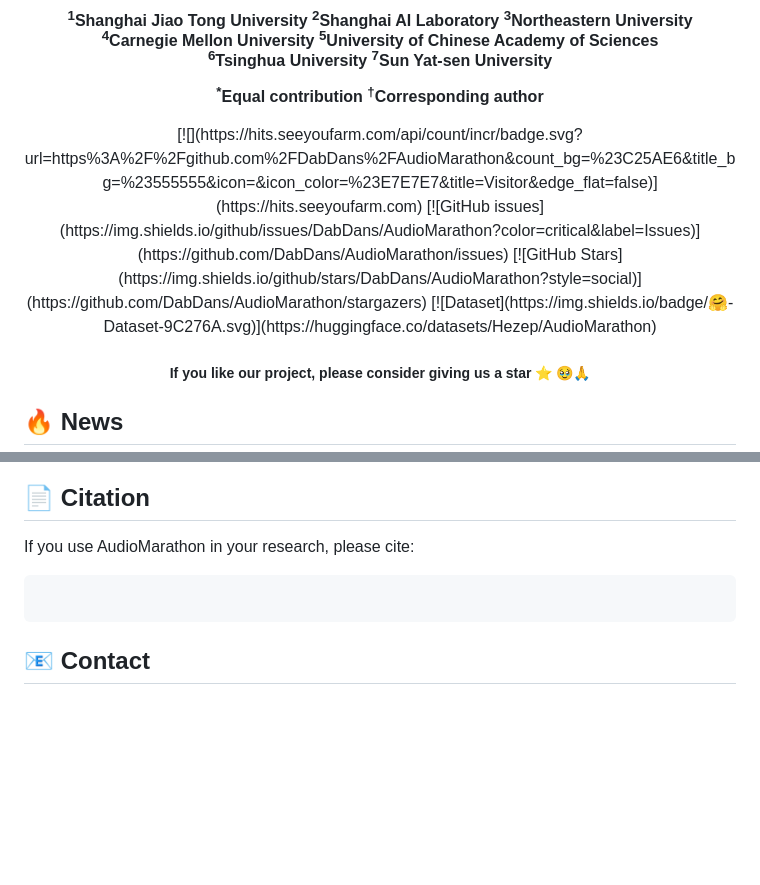
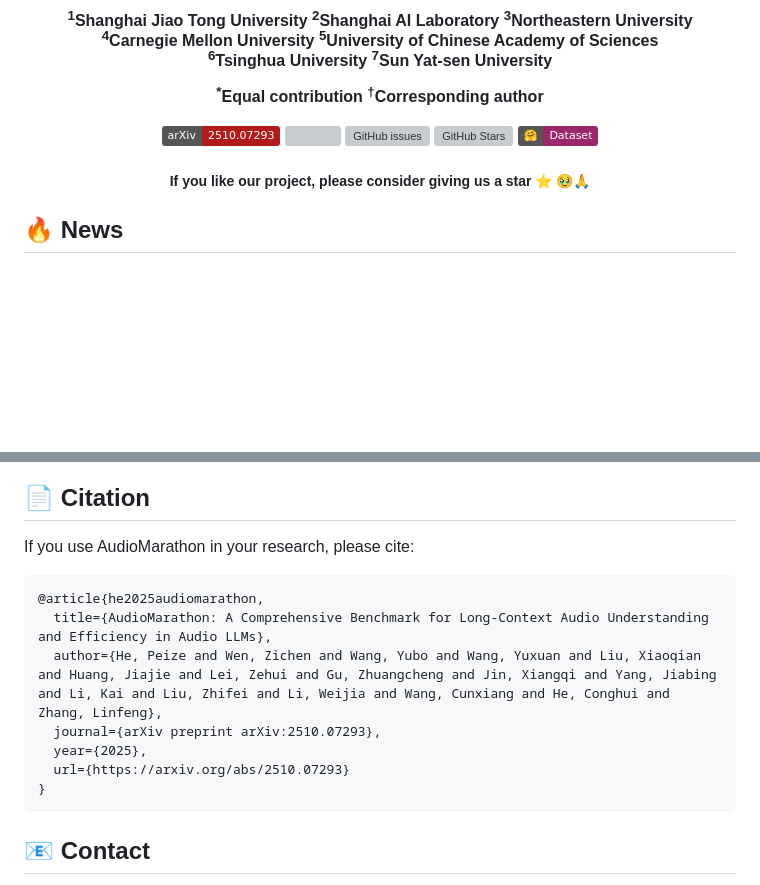
Before and after one commit to DabDans/AudioMarathon, a Markdown page: README.md, 2 parts joined by grey strips. Drawn GitHub-style; badges without logos; blank space fills up the shorter version; grey boxes are pictures that could not be loaded.

````diff
--- a/README.md
+++ b/README.md
@@ -32,10 +32,13 @@
 </h4>
 
 <div align="center">
+
+[![arXiv](https://img.shields.io/badge/arXiv-2510.07293-b31b1b.svg)](https://arxiv.org/abs/2510.07293)
 [![](https://hits.seeyoufarm.com/api/count/incr/badge.svg?url=https%3A%2F%2Fgithub.com%2FDabDans%2FAudioMarathon&count_bg=%23C25AE6&title_bg=%23555555&icon=&icon_color=%23E7E7E7&title=Visitor&edge_flat=false)](https://hits.seeyoufarm.com)
 [![GitHub issues](https://img.shields.io/github/issues/DabDans/AudioMarathon?color=critical&label=Issues)](https://github.com/DabDans/AudioMarathon/issues)
 [![GitHub Stars](https://img.shields.io/github/stars/DabDans/AudioMarathon?style=social)](https://github.com/DabDans/AudioMarathon/stargazers)
 [![Dataset](https://img.shields.io/badge/🤗-Dataset-9C276A.svg)](https://huggingface.co/datasets/Hezep/AudioMarathon)
+
 </div>
 <h5 align="center"> If you like our project, please consider giving us a star ⭐ 🥹🙏 </h2>
 
@@ -462,8 +465,15 @@ HAD/
 ## 📄 Citation
 
 If you use AudioMarathon in your research, please cite:
+
 ```bibtex
-
+@article{he2025audiomarathon,
+  title={AudioMarathon: A Comprehensive Benchmark for Long-Context Audio Understanding and Efficiency in Audio LLMs},
+  author={He, Peize and Wen, Zichen and Wang, Yubo and Wang, Yuxuan and Liu, Xiaoqian and Huang, Jiajie and Lei, Zehui and Gu, Zhuangcheng and Jin, Xiangqi and Yang, Jiabing and Li, Kai and Liu, Zhifei and Li, Weijia and Wang, Cunxiang and He, Conghui and Zhang, Linfeng},
+  journal={arXiv preprint arXiv:2510.07293},
+  year={2025},
+  url={https://arxiv.org/abs/2510.07293}
+}
 ```
 
 
````
